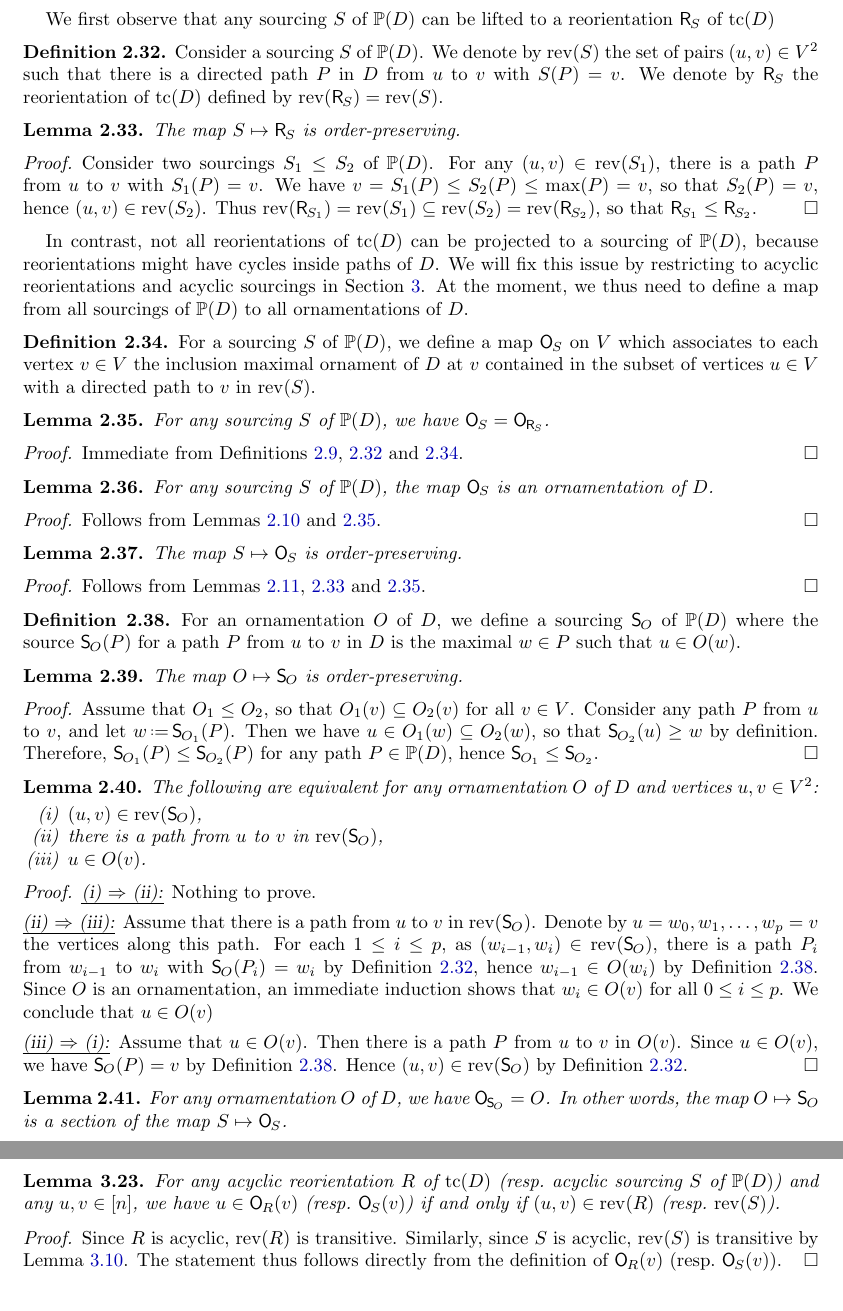
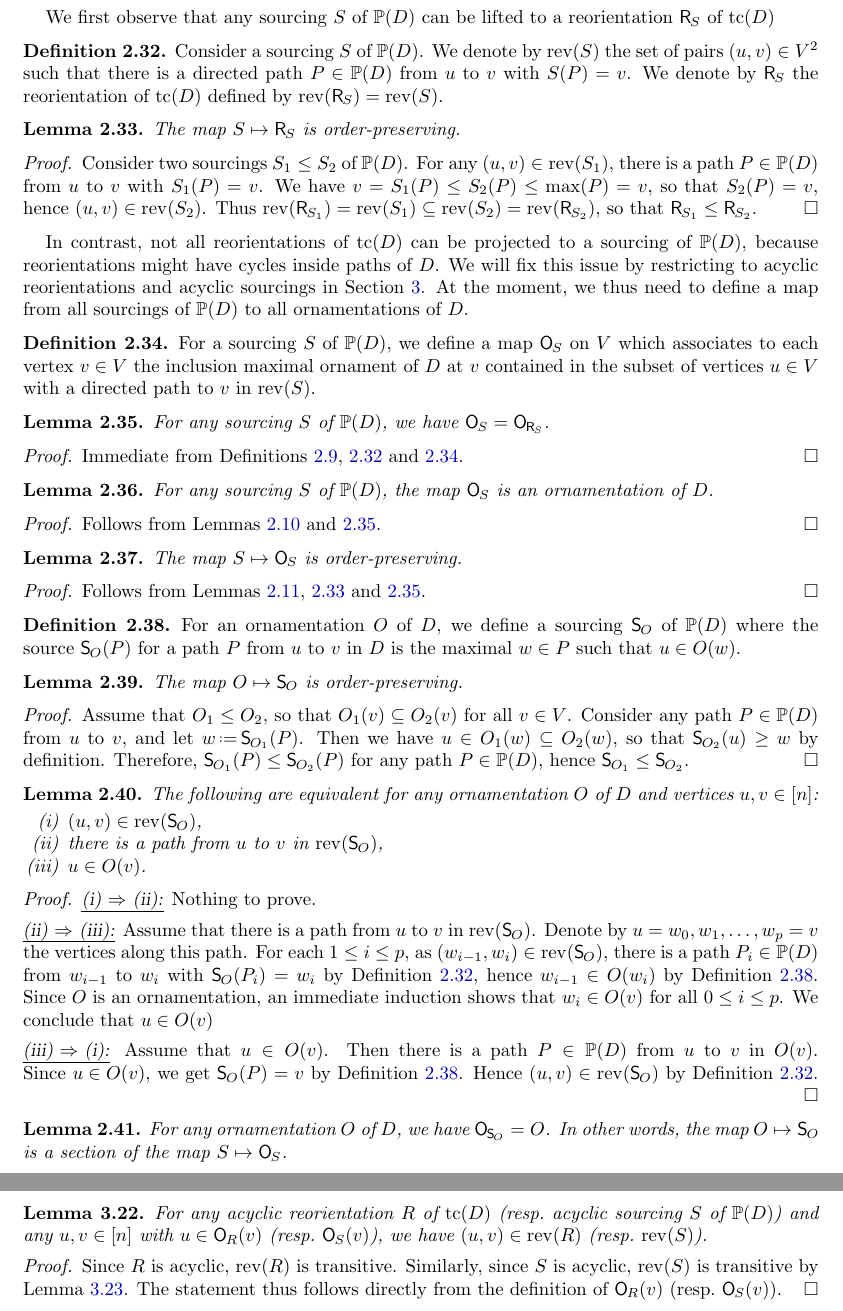
Before and after one commit to vpilaud/ornamentationLattices, a LaTeX paper (draft/intreevalLattices.tex): two parts of pages 13 and 19 of 39, joined at a grey line, cut so that both start at the same text. Compiled offline with pdfLaTeX.

Commit message:
fixing mistakes

```diff
--- a/draft/intreevalLattices.tex
+++ b/draft/intreevalLattices.tex
@@ -972,7 +972,7 @@ We first observe that any sourcing~$S$ of~$\PP(D)$ can be lifted to a reorientat
 \begin{definition}
 \label{def:Sour2Reori}
 Consider a sourcing~$S$ of~$\PP(D)$.
-We denote by~$\rev(S)$ the set of pairs~$(u,v) \in V^2$ such that there is a directed path~$P$ in~$D$ from~$u$ to~$v$ with~$S(P) = v$.
+We denote by~$\rev(S)$ the set of pairs~$(u,v) \in V^2$ such that there is a directed path~$P \in \PP(D)$ from~$u$ to~$v$ with~$S(P) = v$.
 We denote by~$\reori{S}$ the reorientation of~$\tc(D)$ defined by~$\rev(\reori{S}) = \rev(S)$.
 %\vincent{This map is not compatible with acyclicity later... But I don't see how to fix that.}
 \end{definition}
@@ -984,7 +984,7 @@ The map~$S \mapsto \reori{S}$ is order-preserving.
 
 \begin{proof}
 Consider two sourcings~$S_1 \le S_2$ of~$\PP(D)$.
-For any~$(u,v) \in \rev(S_1)$, there is a path~$P$ from~$u$ to~$v$ with~$S_1(P) = v$.
+For any~$(u,v) \in \rev(S_1)$, there is a path~$P \in \PP(D)$ from~$u$ to~$v$ with~$S_1(P) = v$.
 We have~$v = S_1(P) \le S_2(P) \le \max(P) = v$, so that~$S_2(P) = v$, hence~$(u,v) \in \rev(S_2)$.
 Thus~$\rev(\reori{S_1}) = \rev(S_1) \subseteq \rev(S_2) = \rev(\reori{S_2})$, so that~${\reori{S_1} \le \reori{S_2}}$.
 \end{proof}
@@ -1038,14 +1038,14 @@ The map~$O \mapsto \sour{O}$ is order-preserving.
 
 \begin{proof}
 Assume that~$O_1 \le O_2$, so that~$O_1(v) \subseteq O_2(v)$ for all~$v \in V$.
-Consider any path~$P$ from~$u$ to~$v$, and let~$w \eqdef \sour{O_1}(P)$.
+Consider any path~$P \in \PP(D)$ from~$u$ to~$v$, and let~$w \eqdef \sour{O_1}(P)$.
 Then we have~$u \in O_1(w) \subseteq O_2(w)$, so that~$\sour{O_2}(u) \ge w$ by definition.
 Therefore, $\sour{O_1}(P) \le \sour{O_2}(P)$ for any path~$P \in \PP(D)$, hence~${\sour{O_1} \le \sour{O_2}}$.
 \end{proof}
 
 \begin{lemma}
 \label{lem:Orn2Sour2}
-The following are equivalent for any ornamentation~$O$ of~$D$ and vertices~$u,v \in V^2$:
+The following are equivalent for any ornamentation~$O$ of~$D$ and vertices~$u,v \in [n]$:
 \begin{enumerate}[(i)]
 \item $(u,v) \in \rev(\sour{O})$,
 \item there is a path from~$u$ to~$v$ in~$\rev(\sour{O})$,
@@ -1061,15 +1061,15 @@ Nothing to prove.
 \uline{\textsl{(ii) $\Rightarrow$ (iii):}}
 Assume that there is a path from~$u$ to~$v$ in~$\rev(\sour{O})$.
 Denote by~${u = w_0, w_1, \dots, w_p = v}$ the vertices along this path.
-For each $1 \le i \le p$, as~$(w_{i-1}, w_i) \in \rev(\sour{O})$, there is a path~$P_i$ from~$w_{i-1}$ to~$w_i$ with~$\sour{O}(P_i) = w_i$ by \cref{def:Sour2Reori}, hence~$w_{i-1} \in O(w_i)$ by \cref{def:Orn2Sour}.
+For each $1 \le i \le p$, as~$(w_{i-1}, w_i) \in \rev(\sour{O})$, there is a path~$P_i \in \PP(D)$ from~$w_{i-1}$ to~$w_i$ with~$\sour{O}(P_i) = w_i$ by \cref{def:Sour2Reori}, hence~$w_{i-1} \in O(w_i)$ by \cref{def:Orn2Sour}.
 Since~$O$ is an ornamentation, an immediate induction shows that~$w_i \in O(v)$ for all~$0 \le i \le p$.
 We conclude that $u \in O(v)$
 
 \medskip\noindent
 \uline{\textsl{(iii) $\Rightarrow$ (i):}}
 Assume that~$u \in O(v)$.
-Then there is a path~$P$ from~$u$ to~$v$ in~$O(v)$.
-Since~$u \in O(v)$, we have~$\sour{O}(P) = v$ by \cref{def:Orn2Sour}.
+Then there is a path~$P \in \PP(D)$ from~$u$ to~$v$ in~$O(v)$.
+Since~${u \in O(v)}$, we get~$\sour{O}(P) = v$ by \cref{def:Orn2Sour}.
 Hence~$(u,v) \in \rev(\sour{O})$ by \cref{def:Sour2Reori}.
 \end{proof}
 
@@ -1419,10 +1405,11 @@ We conclude that~$\orn{S_1} \ne \orn{S_2}$.
 
 \begin{lemma}
 \label{lem:acyclicSimplifiesDef}
-For any acyclic reorientation~$R$ of~$\tc(D)$ (resp.~acyclic sourcing~$S$ of~$\PP(D)$) and any~$u,v \in [n]$, we have~$u \in \orn{R}(v)$ (resp.~$\orn{S}(v)$) if and only if~$(u,v) \in \rev(R)$ (resp.~$\rev(S)$).
+For any acyclic reorientation~$R$ of~$\tc(D)$ (resp.~acyclic sourcing~$S$ of~$\PP(D)$) and any~$u,v \in [n]$ with~$u \in \orn{R}(v)$ (resp.~$\orn{S}(v)$), we have~$(u,v) \in \rev(R)$ (resp.~$\rev(S)$).
 \end{lemma}
 
 \begin{proof}
 Since~$R$ is acyclic, $\rev(R)$ is transitive.
 Similarly, since~$S$ is acyclic, $\rev(S)$ is transitive by \cref{lem:revTCAcyclic}.
 The statement thus follows directly from the definition of~$\orn{R}(v)$ (resp.~$\orn{S}(v)$).
+\end{proof}
```
Also changed, not shown: draft/intreevalLattices.tex (33 more changed lines).
